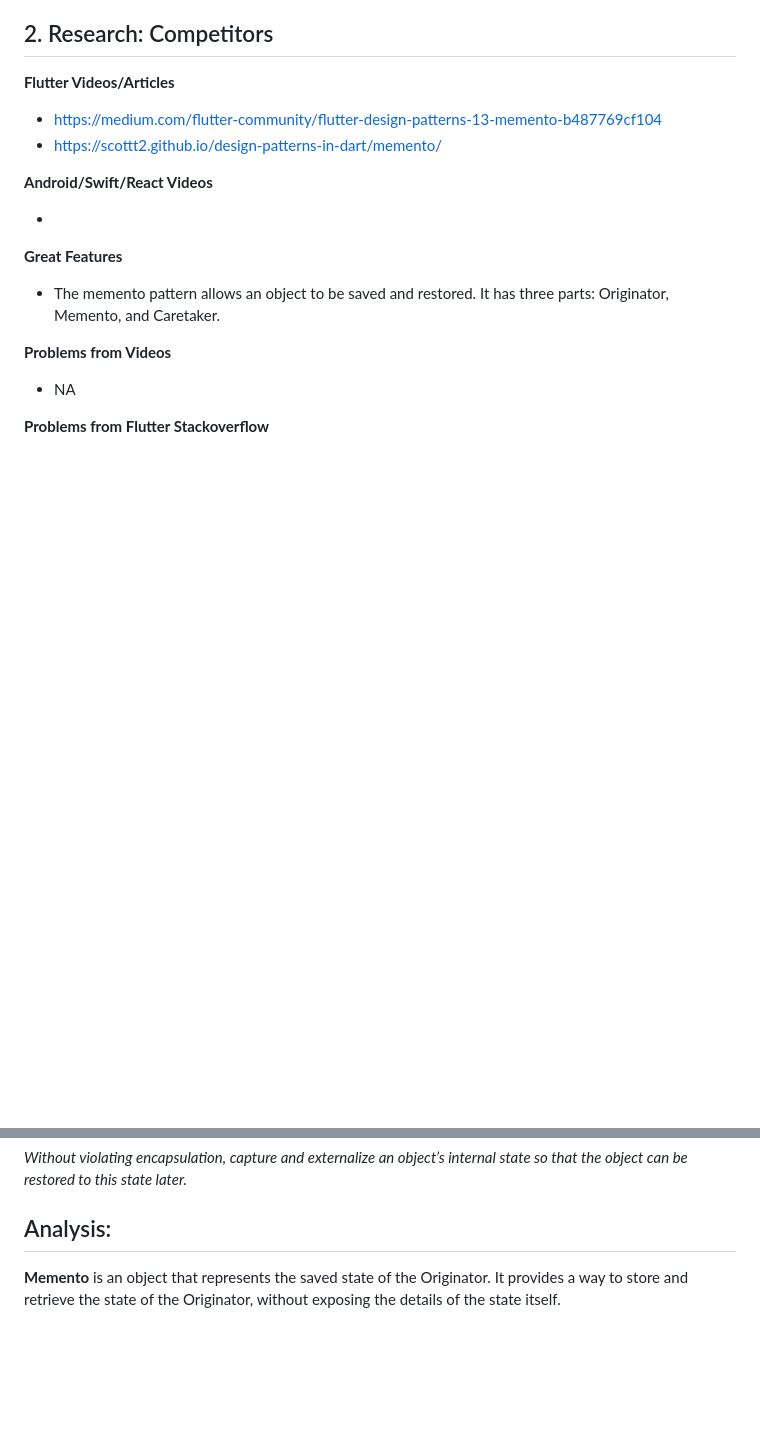
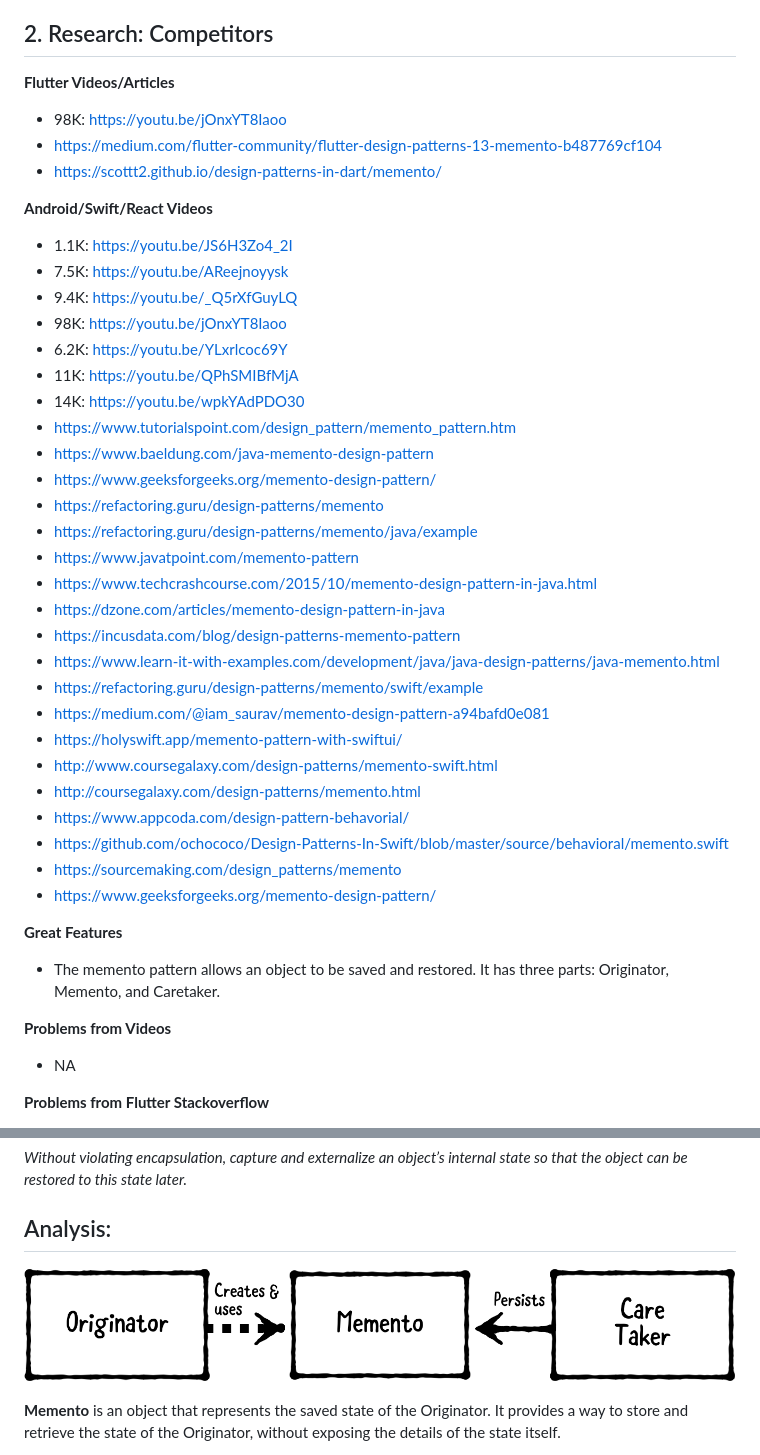
Before and after one commit to MuhammadBilalAkbar/memento_design_pattern_flutter, a Markdown page: README.md, 2 parts joined by grey strips. Drawn GitHub-style; pictures changed too: memento_design_pattern.png (added); blank space fills up the shorter version.

Commit message:
removed extra code and minor changes in readme.md

```diff
--- a/README.md
+++ b/README.md
@@ -31,12 +31,38 @@ samples, guidance on mobile development, and a full API reference.
 
 **Flutter Videos/Articles**
 
+- 98K: https://youtu.be/jOnxYT8Iaoo
 - https://medium.com/flutter-community/flutter-design-patterns-13-memento-b487769cf104
 - https://scottt2.github.io/design-patterns-in-dart/memento/
 
 **Android/Swift/React Videos**
 
--
+- 1.1K: https://youtu.be/JS6H3Zo4_2I
+- 7.5K: https://youtu.be/AReejnoyysk
+- 9.4K: https://youtu.be/_Q5rXfGuyLQ
+- 98K: https://youtu.be/jOnxYT8Iaoo
+- 6.2K: https://youtu.be/YLxrlcoc69Y
+- 11K: https://youtu.be/QPhSMIBfMjA
+- 14K: https://youtu.be/wpkYAdPDO30
+- https://www.tutorialspoint.com/design_pattern/memento_pattern.htm
+- https://www.baeldung.com/java-memento-design-pattern
+- https://www.geeksforgeeks.org/memento-design-pattern/
+- https://refactoring.guru/design-patterns/memento
+- https://refactoring.guru/design-patterns/memento/java/example
+- https://www.javatpoint.com/memento-pattern
+- https://www.techcrashcourse.com/2015/10/memento-design-pattern-in-java.html
+- https://dzone.com/articles/memento-design-pattern-in-java
+- https://incusdata.com/blog/design-patterns-memento-pattern
+- https://www.learn-it-with-examples.com/development/java/java-design-patterns/java-memento.html
+- https://refactoring.guru/design-patterns/memento/swift/example
+- https://medium.com/@iam_saurav/memento-design-pattern-a94bafd0e081
+- https://holyswift.app/memento-pattern-with-swiftui/
+- http://www.coursegalaxy.com/design-patterns/memento-swift.html
+- http://coursegalaxy.com/design-patterns/memento.html
+- https://www.appcoda.com/design-pattern-behavorial/
+- https://github.com/ochococo/Design-Patterns-In-Swift/blob/master/source/behavioral/memento.swift
+- https://sourcemaking.com/design_patterns/memento
+- https://www.geeksforgeeks.org/memento-design-pattern/
 
 **Great Features**
 
@@ -82,6 +108,8 @@ _Without violating encapsulation, capture and externalize an object’s internal
 object can be restored to this state later._
 
 ## Analysis:
+
+![](memento_design_pattern.png)
 
 **Memento** is an object that represents the saved state of the Originator. It provides a way to
 store and retrieve the state of the Originator, without exposing the details of the state itself.
```
Also changed, not shown: 2 other files.
